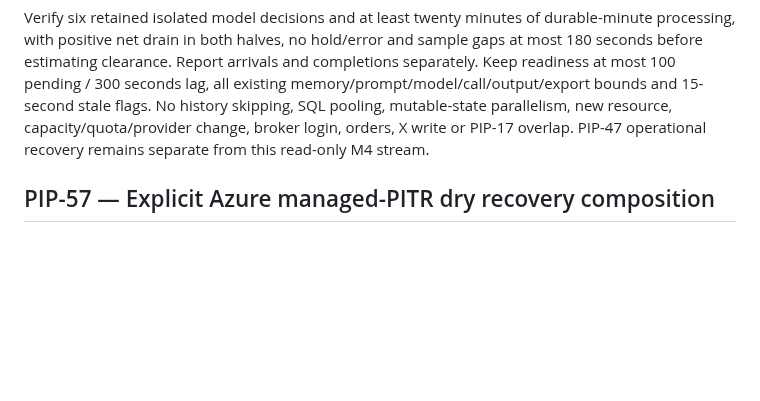
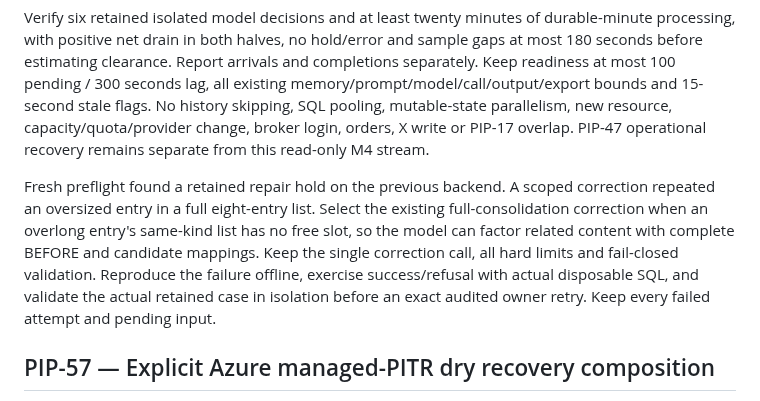
Before and after one commit to henrique-meyer/pipmind, a Markdown page: docs/plan.md, the part around the change. GitHub-like rendering; blank space fills up the shorter version.

Commit message:
PIP-20 plan dense-entry repair hold qualification

```diff
--- a/docs/plan.md
+++ b/docs/plan.md
@@ -15,6 +15,15 @@ all existing memory/prompt/model/call/output/export bounds and 15-second stale
 flags. No history skipping, SQL pooling, mutable-state parallelism, new resource,
 capacity/quota/provider change, broker login, orders, X write or PIP-17 overlap.
 PIP-47 operational recovery remains separate from this read-only M4 stream.
+
+Fresh preflight found a retained repair hold on the previous backend. A scoped
+correction repeated an oversized entry in a full eight-entry list. Select the
+existing full-consolidation correction when an overlong entry's same-kind list
+has no free slot, so the model can factor related content with complete BEFORE
+and candidate mappings. Keep the single correction call, all hard limits and
+fail-closed validation. Reproduce the failure offline, exercise success/refusal
+with actual disposable SQL, and validate the actual retained case in isolation
+before an exact audited owner retry. Keep every failed attempt and pending input.
 
 ## PIP-57 — Explicit Azure managed-PITR dry recovery composition
 
```
